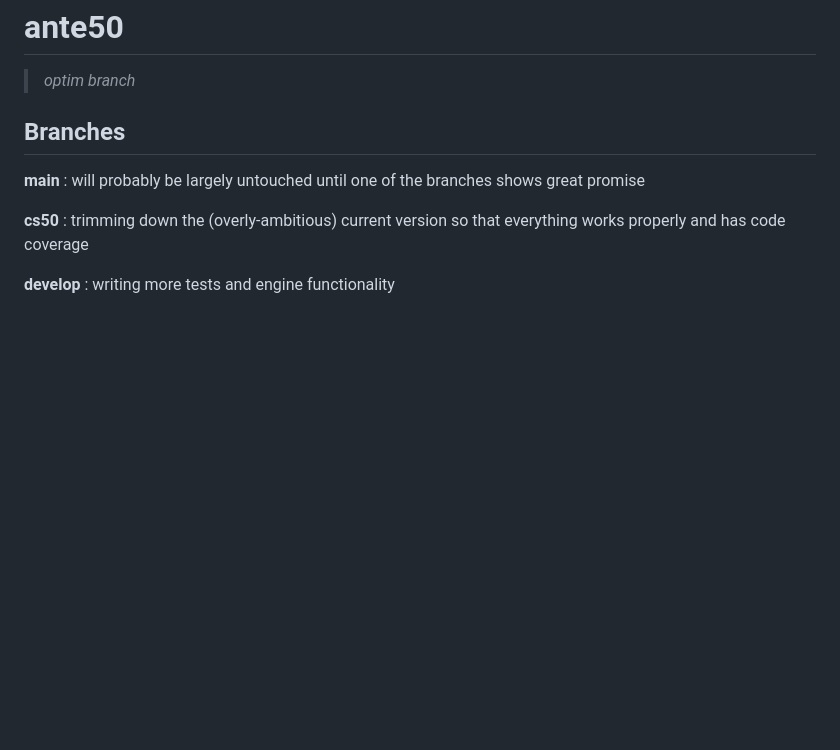
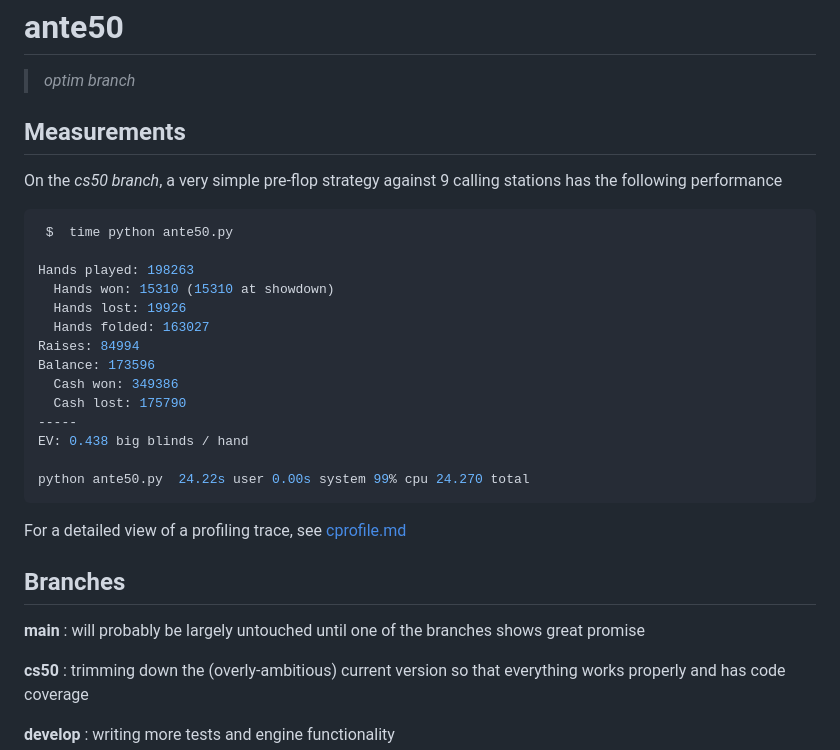
Before and after one commit to PennRobotics/ante50, a Markdown page: README.md, the part around the change. Drawn GitHub-style; blank space fills up the shorter version.

Commit message:
Add stats for cs50 branch

````diff
--- a/README.md
+++ b/README.md
@@ -1,6 +1,29 @@
 ante50
 ======
 > _optim branch_
+
+## Measurements
+
+On the _cs50 branch_, a very simple pre-flop strategy against 9 calling stations has the following performance
+
+```bash
+ $  time python ante50.py
+
+Hands played: 198263
+  Hands won: 15310 (15310 at showdown)
+  Hands lost: 19926
+  Hands folded: 163027
+Raises: 84994
+Balance: 173596
+  Cash won: 349386
+  Cash lost: 175790
+-----
+EV: 0.438 big blinds / hand
+
+python ante50.py  24.22s user 0.00s system 99% cpu 24.270 total
+```
+
+For a detailed view of a profiling trace, see [cprofile.md](cprofile.md)
 
 ## Branches
 
````
